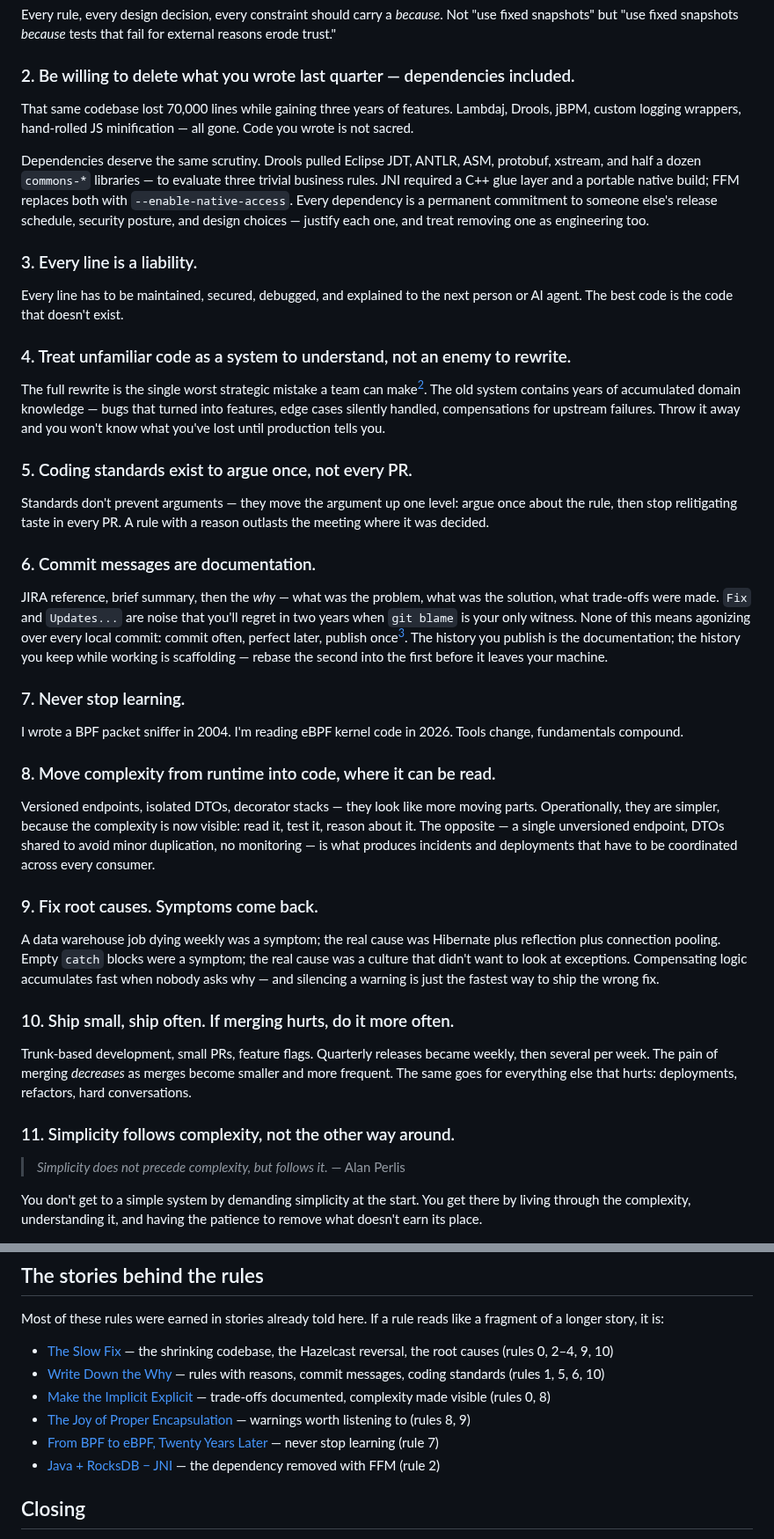
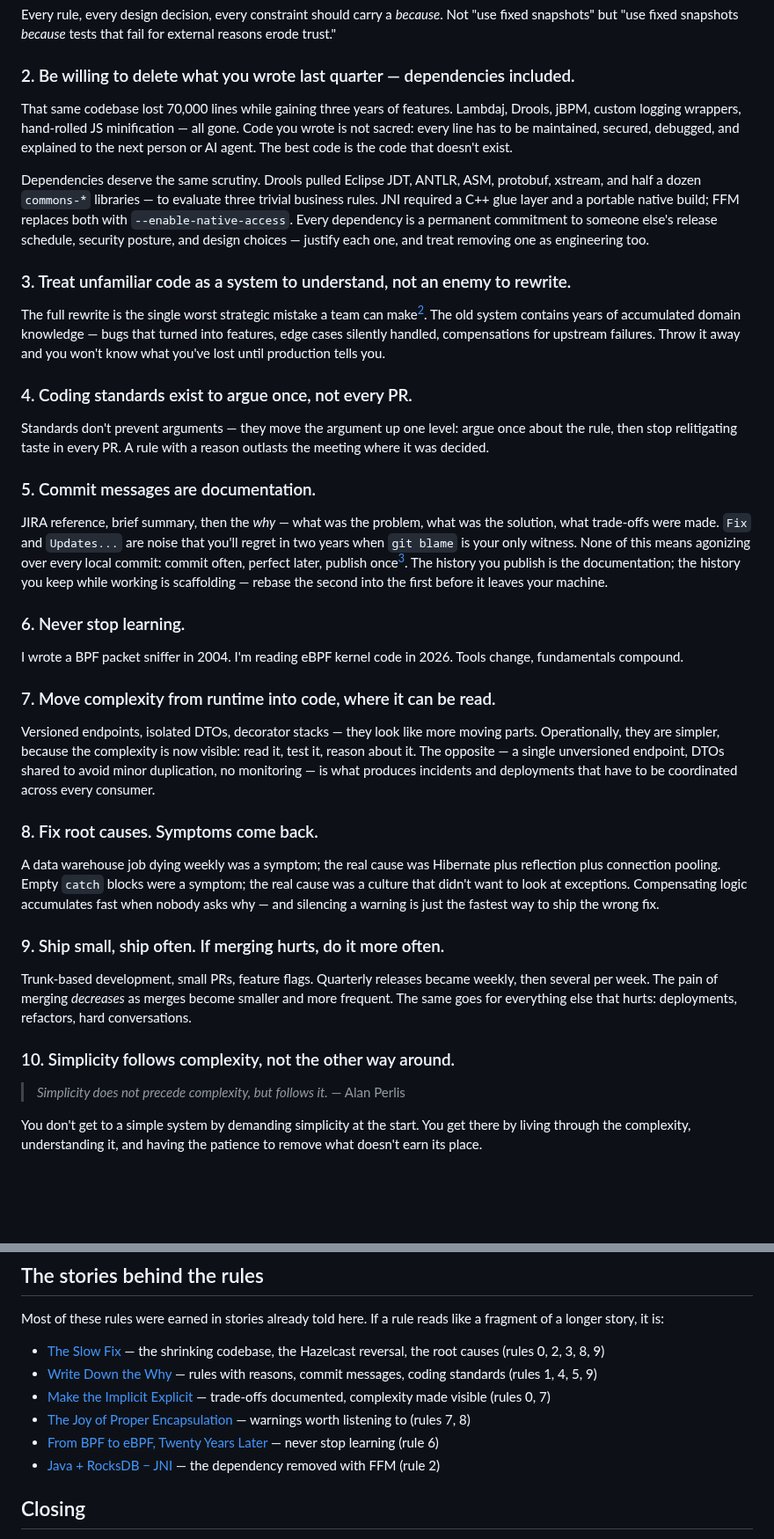
Before and after one commit to dfa1/dfa1.github.io, a Markdown page: articles/draft/argue-once-write-it-down.md, 2 parts joined by grey strips. Shown at 88% size. Drawn GitHub-style; blank space fills up the shorter version.

Commit message:
draft: merge liability rule into delete rule
Co-Authored-By: Claude Fable 5 <noreply@anthropic.com>

```diff
--- a/articles/draft/argue-once-write-it-down.md
+++ b/articles/draft/argue-once-write-it-down.md
@@ -22,42 +22,38 @@ Every rule, every design decision, every constraint should carry a *because*. No
 
 ### 2. Be willing to delete what you wrote last quarter — dependencies included.
 
-That same codebase lost 70,000 lines while gaining three years of features. Lambdaj, Drools, jBPM, custom logging wrappers, hand-rolled JS minification — all gone. Code you wrote is not sacred.
+That same codebase lost 70,000 lines while gaining three years of features. Lambdaj, Drools, jBPM, custom logging wrappers, hand-rolled JS minification — all gone. Code you wrote is not sacred: every line has to be maintained, secured, debugged, and explained to the next person or AI agent. The best code is the code that doesn't exist.
 
 Dependencies deserve the same scrutiny. Drools pulled Eclipse JDT, ANTLR, ASM, protobuf, xstream, and half a dozen `commons-*` libraries — to evaluate three trivial business rules. JNI required a C++ glue layer and a portable native build; FFM replaces both with `--enable-native-access`. Every dependency is a permanent commitment to someone else's release schedule, security posture, and design choices — justify each one, and treat removing one as engineering too.
 
-### 3. Every line is a liability.
-
-Every line has to be maintained, secured, debugged, and explained to the next person or AI agent. The best code is the code that doesn't exist.
-
-### 4. Treat unfamiliar code as a system to understand, not an enemy to rewrite.
+### 3. Treat unfamiliar code as a system to understand, not an enemy to rewrite.
 
 The full rewrite is the single worst strategic mistake a team can make[^spolsky]. The old system contains years of accumulated domain knowledge — bugs that turned into features, edge cases silently handled, compensations for upstream failures. Throw it away and you won't know what you've lost until production tells you.
 
-### 5. Coding standards exist to argue once, not every PR.
+### 4. Coding standards exist to argue once, not every PR.
 
 Standards don't prevent arguments — they move the argument up one level: argue once about the rule, then stop relitigating taste in every PR. A rule with a reason outlasts the meeting where it was decided.
 
-### 6. Commit messages are documentation.
+### 5. Commit messages are documentation.
 
 JIRA reference, brief summary, then the *why* — what was the problem, what was the solution, what trade-offs were made. `Fix` and `Updates...` are noise that you'll regret in two years when `git blame` is your only witness. None of this means agonizing over every local commit: commit often, perfect later, publish once[^robertson]. The history you publish is the documentation; the history you keep while working is scaffolding — rebase the second into the first before it leaves your machine.
 
-### 7. Never stop learning.
+### 6. Never stop learning.
 
 I wrote a BPF packet sniffer in 2004. I'm reading eBPF kernel code in 2026. Tools change, fundamentals compound.
 
-### 8. Move complexity from runtime into code, where it can be read.
+### 7. Move complexity from runtime into code, where it can be read.
 
 Versioned endpoints, isolated DTOs, decorator stacks — they look like more moving parts. Operationally, they are simpler, because the complexity is now visible: read it, test it, reason about it. The opposite — a single unversioned endpoint, DTOs shared to avoid minor duplication, no monitoring — is what produces incidents and deployments that have to be coordinated across every consumer.
-### 9. Fix root causes. Symptoms come back.
+### 8. Fix root causes. Symptoms come back.
 
 A data warehouse job dying weekly was a symptom; the real cause was Hibernate plus reflection plus connection pooling. Empty `catch` blocks were a symptom; the real cause was a culture that didn't want to look at exceptions. Compensating logic accumulates fast when nobody asks why — and silencing a warning is just the fastest way to ship the wrong fix.
 
-### 10. Ship small, ship often. If merging hurts, do it more often.
+### 9. Ship small, ship often. If merging hurts, do it more often.
 
 Trunk-based development, small PRs, feature flags. Quarterly releases became weekly, then several per week. The pain of merging *decreases* as merges become smaller and more frequent. The same goes for everything else that hurts: deployments, refactors, hard conversations.
 
-### 11. Simplicity follows complexity, not the other way around.
+### 10. Simplicity follows complexity, not the other way around.
 
 > *Simplicity does not precede complexity, but follows it.* — Alan Perlis
 
@@ -107,11 +103,11 @@ The mistake is using a checklist where the situation changes, the steps vary, an
 
 Most of these rules were earned in stories already told here. If a rule reads like a fragment of a longer story, it is:
 
-- [The Slow Fix](https://dfa1.github.io/articles/the-slow-fix) — the shrinking codebase, the Hazelcast reversal, the root causes (rules 0, 2–4, 9, 10)
-- [Write Down the Why](https://dfa1.github.io/articles/write-down-the-why) — rules with reasons, commit messages, coding standards (rules 1, 5, 6, 10)
-- [Make the Implicit Explicit](https://dfa1.github.io/articles/make-the-implicit-explicit) — trade-offs documented, complexity made visible (rules 0, 8)
-- [The Joy of Proper Encapsulation](https://dfa1.github.io/articles/the-joy-of-proper-encapsulation) — warnings worth listening to (rules 8, 9)
-- [From BPF to eBPF, Twenty Years Later](https://dfa1.github.io/articles/from-bpf-to-ebpf-twenty-years-later) — never stop learning (rule 7)
+- [The Slow Fix](https://dfa1.github.io/articles/the-slow-fix) — the shrinking codebase, the Hazelcast reversal, the root causes (rules 0, 2, 3, 8, 9)
+- [Write Down the Why](https://dfa1.github.io/articles/write-down-the-why) — rules with reasons, commit messages, coding standards (rules 1, 4, 5, 9)
+- [Make the Implicit Explicit](https://dfa1.github.io/articles/make-the-implicit-explicit) — trade-offs documented, complexity made visible (rules 0, 7)
+- [The Joy of Proper Encapsulation](https://dfa1.github.io/articles/the-joy-of-proper-encapsulation) — warnings worth listening to (rules 7, 8)
+- [From BPF to eBPF, Twenty Years Later](https://dfa1.github.io/articles/from-bpf-to-ebpf-twenty-years-later) — never stop learning (rule 6)
 - [Java + RocksDB − JNI](https://dfa1.github.io/articles/java-plus-rocksdb-minus-jni) — the dependency removed with FFM (rule 2)
 
 ## Closing
```
